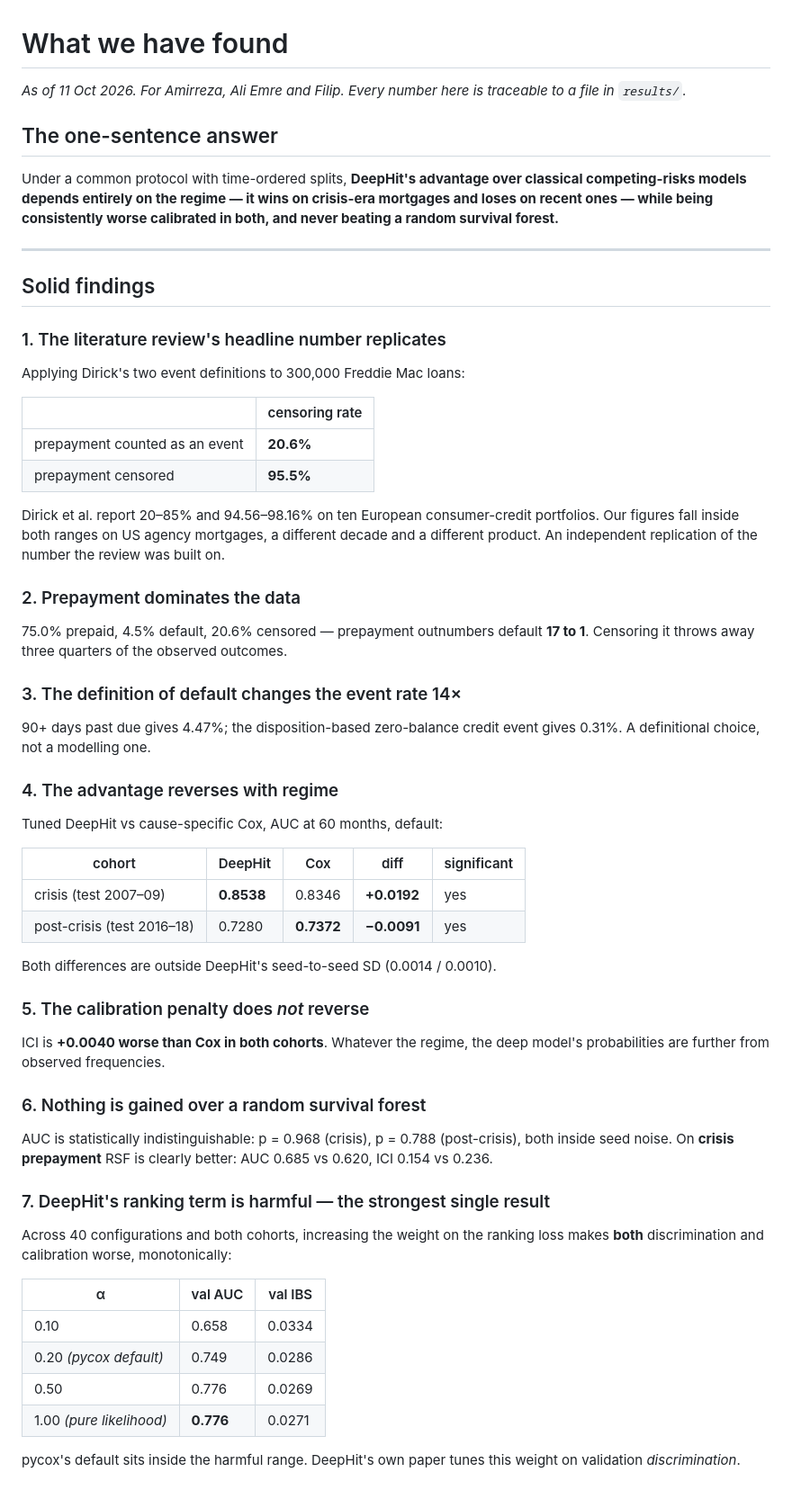
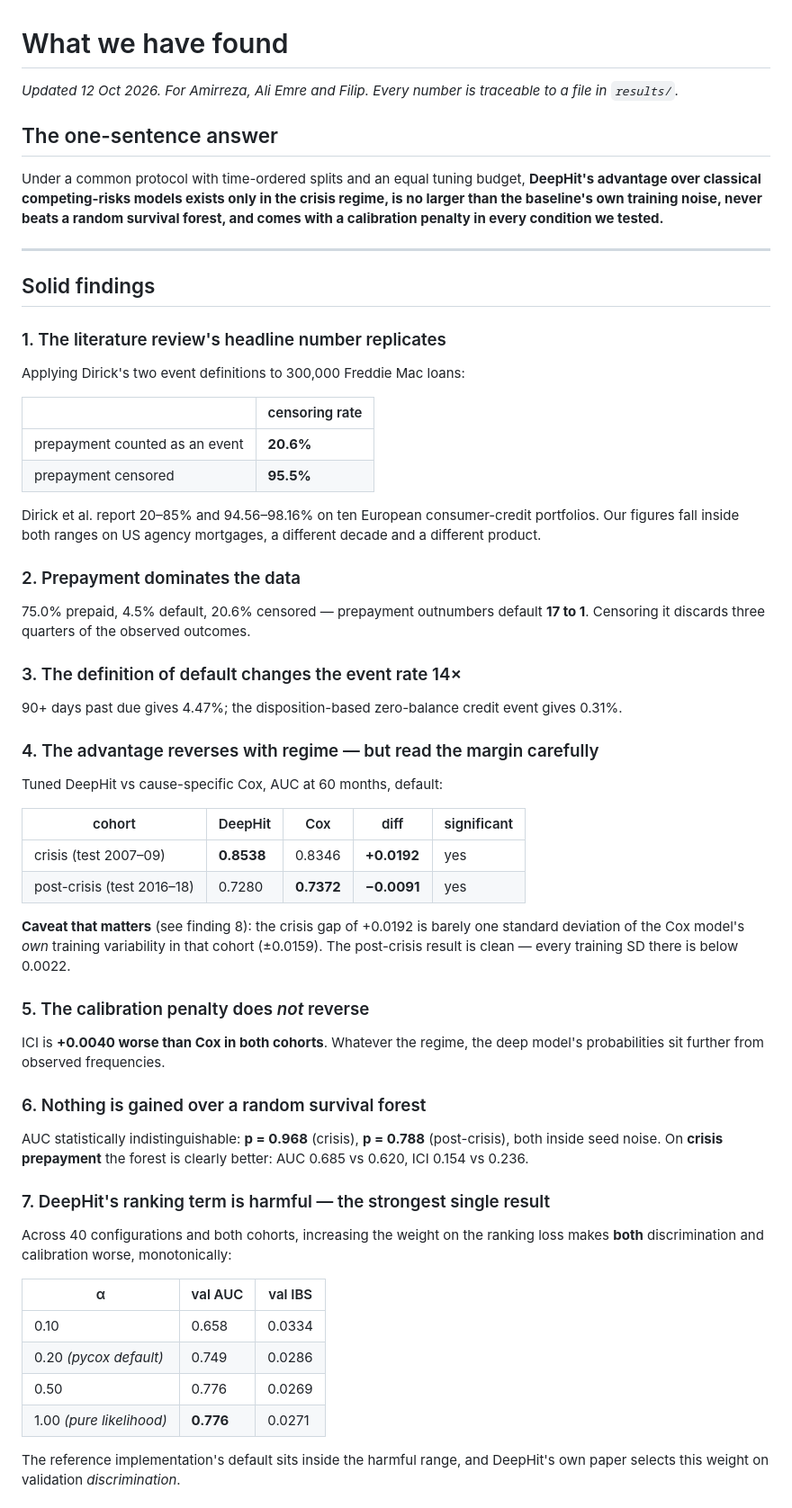
Before and after one commit to ar-sadraei/rtds-project, a Markdown page: FINDINGS.md, the part around one of its changes. Shown at 90% size. Rendered like a GitHub page.

```diff
--- a/FINDINGS.md
+++ b/FINDINGS.md
@@ -1,10 +1,10 @@
 # What we have found
 
-*As of 11 Oct 2026. For Amirreza, Ali Emre and Filip. Every number here is traceable to a file in `results/`.*
+*Updated 12 Oct 2026. For Amirreza, Ali Emre and Filip. Every number is traceable to a file in `results/`.*
 
 ## The one-sentence answer
 
-Under a common protocol with time-ordered splits, **DeepHit's advantage over classical competing-risks models depends entirely on the regime — it wins on crisis-era mortgages and loses on recent ones — while being consistently worse calibrated in both, and never beating a random survival forest.**
+Under a common protocol with time-ordered splits and an equal tuning budget, **DeepHit's advantage over classical competing-risks models exists only in the crisis regime, is no larger than the baseline's own training noise, never beats a random survival forest, and comes with a calibration penalty in every condition we tested.**
 
 ---
 
@@ -18,15 +18,15 @@ Applying Dirick's two event definitions to 300,000 Freddie Mac loans:
 | prepayment counted as an event | **20.6%** |
 | prepayment censored | **95.5%** |
 
-Dirick et al. report 20–85% and 94.56–98.16% on ten European consumer-credit portfolios. Our figures fall inside both ranges on US agency mortgages, a different decade and a different product. An independent replication of the number the review was built on.
+Dirick et al. report 20–85% and 94.56–98.16% on ten European consumer-credit portfolios. Our figures fall inside both ranges on US agency mortgages, a different decade and a different product.
 
 ### 2. Prepayment dominates the data
-75.0% prepaid, 4.5% default, 20.6% censored — prepayment outnumbers default **17 to 1**. Censoring it throws away three quarters of the observed outcomes.
+75.0% prepaid, 4.5% default, 20.6% censored — prepayment outnumbers default **17 to 1**. Censoring it discards three quarters of the observed outcomes.
 
 ### 3. The definition of default changes the event rate 14×
-90+ days past due gives 4.47%; the disposition-based zero-balance credit event gives 0.31%. A definitional choice, not a modelling one.
+90+ days past due gives 4.47%; the disposition-based zero-balance credit event gives 0.31%.
 
-### 4. The advantage reverses with regime
+### 4. The advantage reverses with regime — but read the margin carefully
 Tuned DeepHit vs cause-specific Cox, AUC at 60 months, default:
 
 | cohort | DeepHit | Cox | diff | significant |
@@ -34,13 +34,13 @@ Tuned DeepHit vs cause-specific Cox, AUC at 60 months, default:
 | crisis (test 2007–09) | **0.8538** | 0.8346 | **+0.0192** | yes |
 | post-crisis (test 2016–18) | 0.7280 | **0.7372** | **−0.0091** | yes |
 
-Both differences are outside DeepHit's seed-to-seed SD (0.0014 / 0.0010).
+**Caveat that matters** (see finding 8): the crisis gap of +0.0192 is barely one standard deviation of the Cox model's *own* training variability in that cohort (±0.0159). The post-crisis result is clean — every training SD there is below 0.0022.
 
 ### 5. The calibration penalty does *not* reverse
-ICI is **+0.0040 worse than Cox in both cohorts**. Whatever the regime, the deep model's probabilities are further from observed frequencies.
+ICI is **+0.0040 worse than Cox in both cohorts**. Whatever the regime, the deep model's probabilities sit further from observed frequencies.
 
 ### 6. Nothing is gained over a random survival forest
-AUC is statistically indistinguishable: p = 0.968 (crisis), p = 0.788 (post-crisis), both inside seed noise. On **crisis prepayment** RSF is clearly better: AUC 0.685 vs 0.620, ICI 0.154 vs 0.236.
+AUC statistically indistinguishable: **p = 0.968** (crisis), **p = 0.788** (post-crisis), both inside seed noise. On **crisis prepayment** the forest is clearly better: AUC 0.685 vs 0.620, ICI 0.154 vs 0.236.
 
 ### 7. DeepHit's ranking term is harmful — the strongest single result
 Across 40 configurations and both cohorts, increasing the weight on the ranking loss makes **both** discrimination and calibration worse, monotonically:
@@ -52,5 +52,5 @@ Across 40 configurations and both cohorts, increasing the weight on the ranking
 | 0.50 | 0.776 | 0.0269 |
 | 1.00 *(pure likelihood)* | **0.776** | 0.0271 |
 
-pycox's default sits inside the harmful range. DeepHit's own paper tunes this weight on validation *discrimination*.
+The reference implementation's default sits inside the harmful range, and DeepHit's own paper selects this weight on validation *discrimination*.
 
```
Also changed, not shown: other parts of FINDINGS.md (+51 -26 lines).
